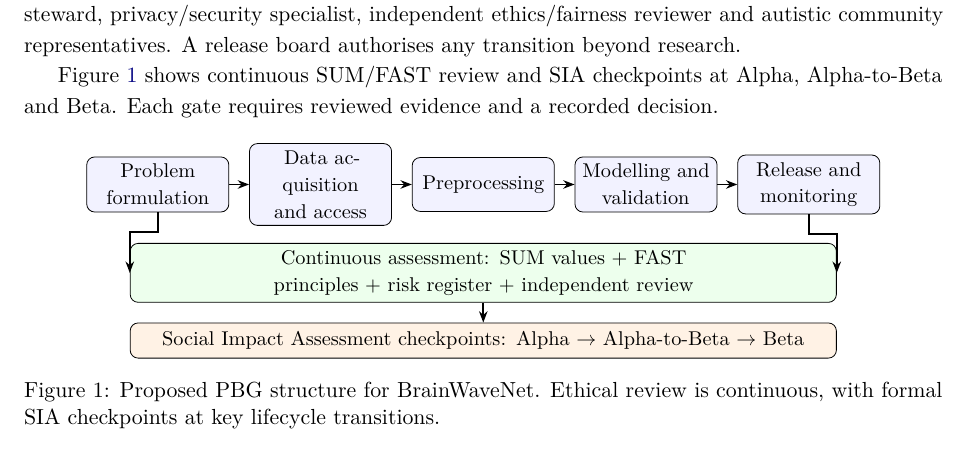
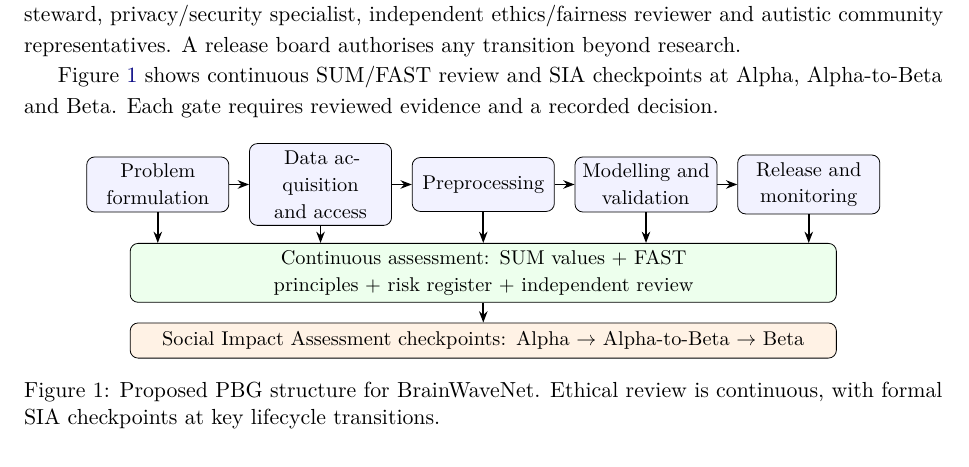
Before and after one commit to levilsbu/ABIDE-DeepLearning, a LaTeX paper (Deep Learning - CW1.tex): part of page 6 of 8, cut so that both start at the same text. Compiled offline with pdfLaTeX.

Commit message:
Improve PBG figure arrows and cross-reference

```diff
--- a/Deep Learning - CW1.tex
+++ b/Deep Learning - CW1.tex
@@ -149,8 +149,11 @@ Figure~\ref{fig:pbg} shows continuous SUM/FAST review and SIA checkpoints at Alp
 \draw[gate] (m) -- (r);
 \node[band,below=0.55cm of x] (sf) {Continuous assessment: SUM values + FAST principles + risk register + independent review};
 \node[band,below=0.35cm of sf,fill=orange!10] (sia) {Social Impact Assessment checkpoints: Alpha $\rightarrow$ Alpha-to-Beta $\rightarrow$ Beta};
-\draw[gate] (p.south) -- ++(0,-0.35) -| (sf.west);
-\draw[gate] (r.south) -- ++(0,-0.35) -| (sf.east);
+\draw[gate] (p.south) -- (p.south |- sf.north);
+\draw[gate] (d.south) -- (d.south |- sf.north);
+\draw[gate] (x.south) -- (x.south |- sf.north);
+\draw[gate] (m.south) -- (m.south |- sf.north);
+\draw[gate] (r.south) -- (r.south |- sf.north);
 \draw[gate] (sf) -- (sia);
 \end{tikzpicture}
 \caption{Proposed PBG structure for BrainWaveNet. Ethical review is continuous, with formal SIA checkpoints at key lifecycle transitions.}
```
